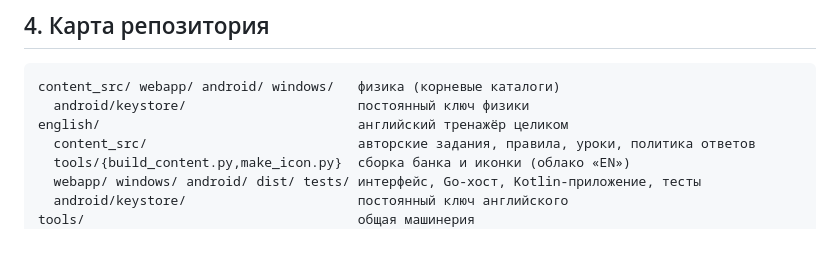
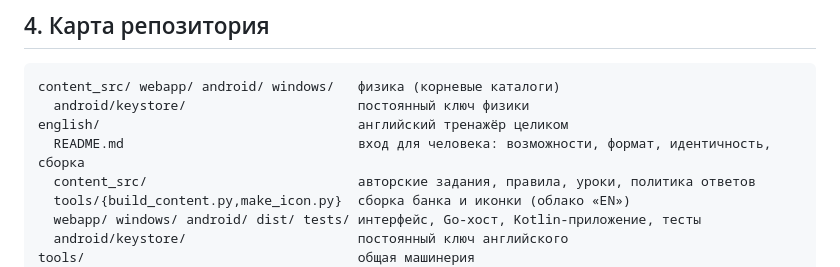
Before and after one commit to zigorminsk-debug/mathematics, a Markdown page: AGENTS.md, the part around the change. Rendered like a GitHub page; blank space fills up the shorter version.

```diff
--- a/AGENTS.md
+++ b/AGENTS.md
@@ -110,6 +110,7 @@ CT_SUBJECT=english .venv/bin/python tools/check_syntax.py --require
 content_src/ webapp/ android/ windows/   физика (корневые каталоги)
   android/keystore/                      постоянный ключ физики
 english/                                 английский тренажёр целиком
+  README.md                              вход для человека: возможности, формат, идентичность, сборка
   content_src/                           авторские задания, правила, уроки, политика ответов
   tools/{build_content.py,make_icon.py}  сборка банка и иконки (облако «EN»)
   webapp/ windows/ android/ dist/ tests/ интерфейс, Go-хост, Kotlin-приложение, тесты
```
Also changed, not shown: docs/subjects/ENGLISH.md (+1 -0 lines), english/README.md (added, +91 -0 lines).
